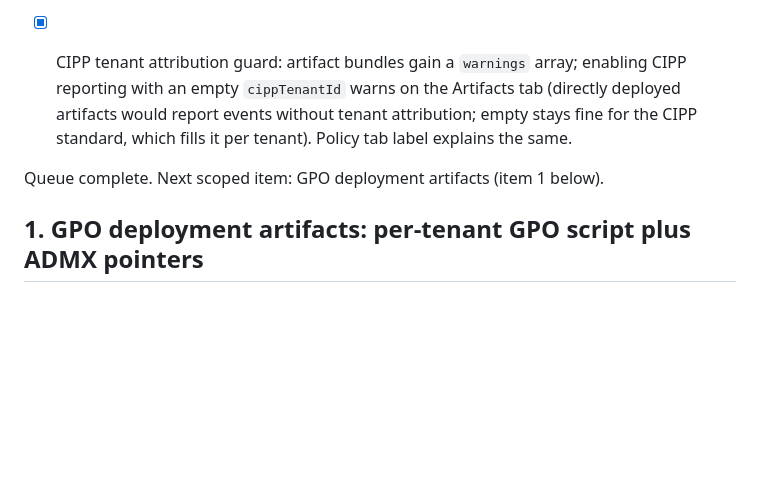
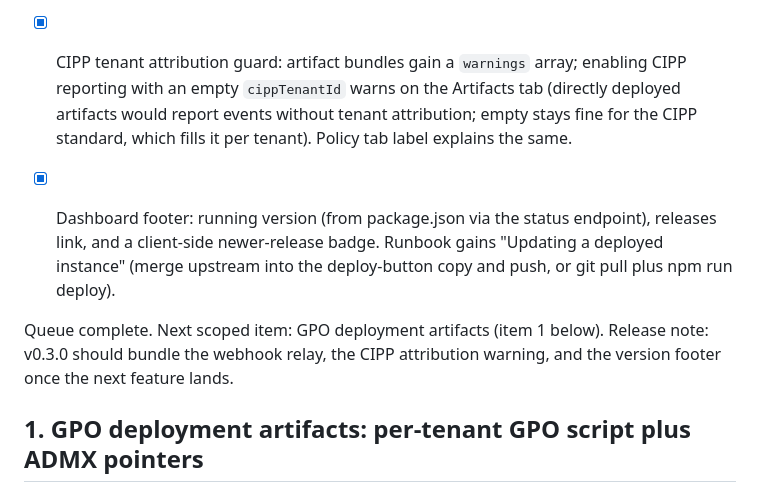
Before and after one commit to DailenG/CheckDeployManager, a Markdown page: BACKLOG.md, the part around the change. Drawn GitHub-style; blank space fills up the shorter version.

Commit message:
docs: record footer and update docs on the backlog status board
Co-Authored-By: Claude Fable 5 <noreply@anthropic.com>

```diff
--- a/BACKLOG.md
+++ b/BACKLOG.md
@@ -29,7 +29,14 @@ Current work queue, in order. Update as items land.
       without tenant attribution; empty stays fine for the CIPP standard,
       which fills it per tenant). Policy tab label explains the same.
 
+- [x] Dashboard footer: running version (from package.json via the status
+      endpoint), releases link, and a client-side newer-release badge.
+      Runbook gains "Updating a deployed instance" (merge upstream into
+      the deploy-button copy and push, or git pull plus npm run deploy).
+
 Queue complete. Next scoped item: GPO deployment artifacts (item 1 below).
+Release note: v0.3.0 should bundle the webhook relay, the CIPP
+attribution warning, and the version footer once the next feature lands.
 
 ## 1. GPO deployment artifacts: per-tenant GPO script plus ADMX pointers
 
```
